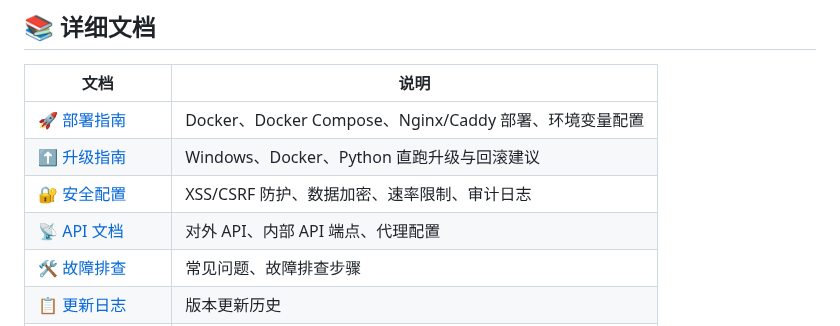
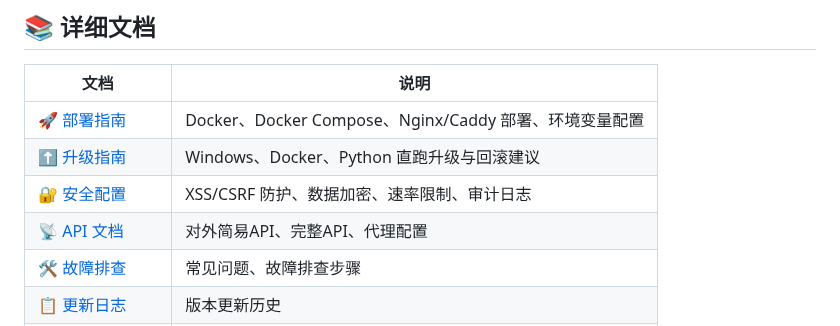
Before and after one commit to kol2000/outlookEmail, a Markdown page: README.md, the part around the change. GitHub-like rendering.

```diff
--- a/README.md
+++ b/README.md
@@ -434,7 +434,7 @@ curl -H "X-API-Key: your-api-key" \
 | [🚀 部署指南](docs/deployment.md) | Docker、Docker Compose、Nginx/Caddy 部署、环境变量配置 |
 | [⬆️ 升级指南](docs/upgrade.md) | Windows、Docker、Python 直跑升级与回滚建议 |
 | [🔐 安全配置](docs/security.md) | XSS/CSRF 防护、数据加密、速率限制、审计日志 |
-| [📡 API 文档](docs/api.md) | 对外 API、内部 API 端点、代理配置 |
+| [📡 API 文档](docs/api.md) | 对外简易API、完整API、代理配置 |
 | [🛠️ 故障排查](docs/troubleshooting.md) | 常见问题、故障排查步骤 |
 | [📋 更新日志](CHANGELOG.md) | 版本更新历史 |
 | [🚢 发版说明](RELEASE.md) | 标准发版步骤、版本号规则、GitHub Release 说明 |
```
